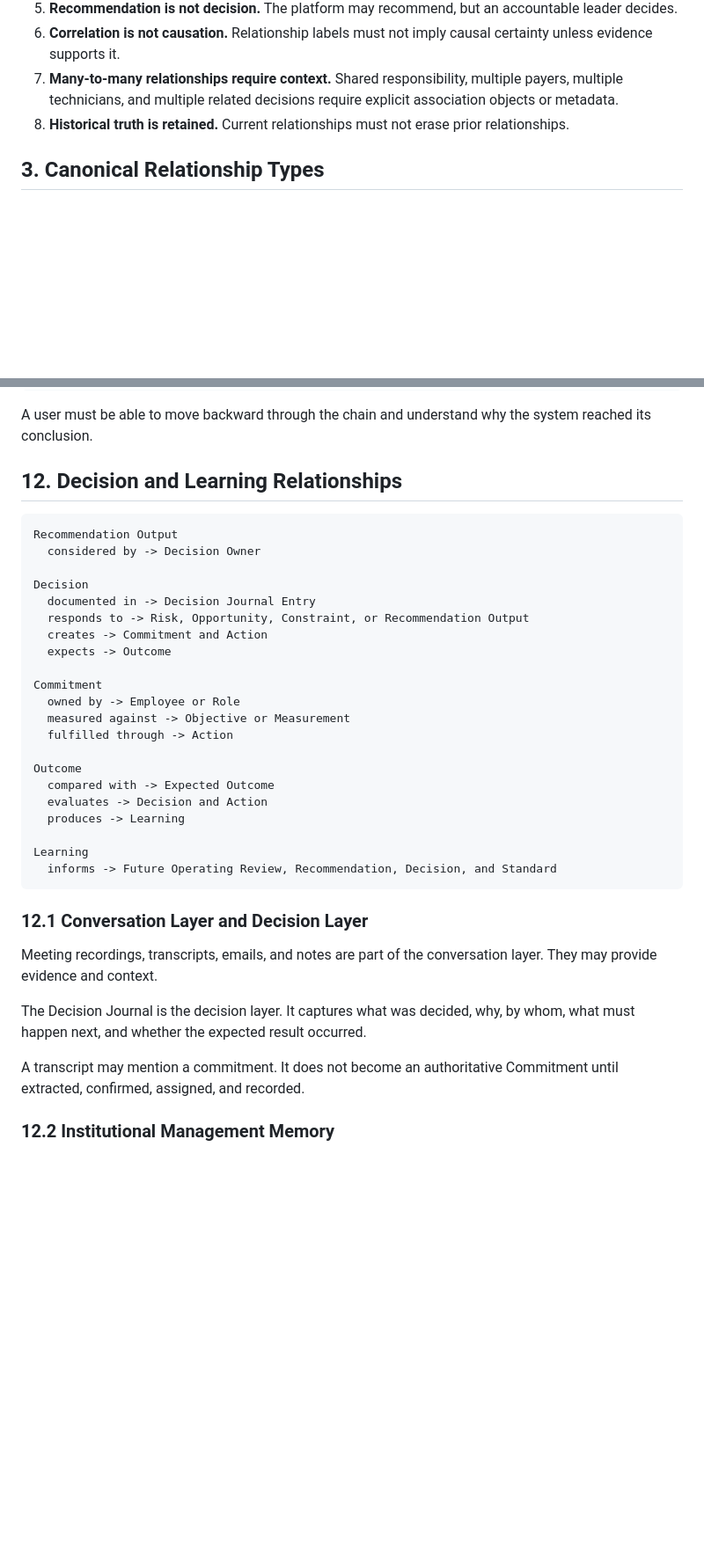
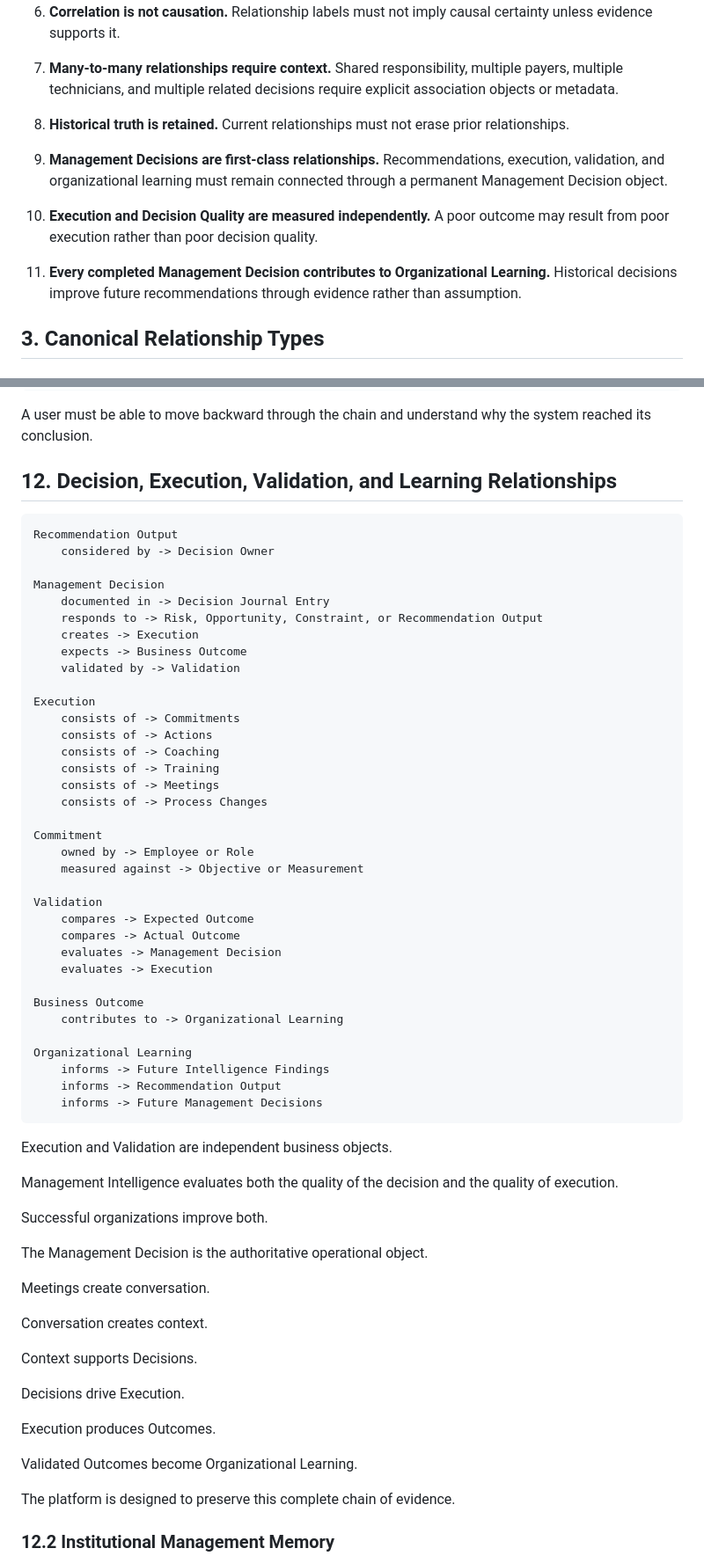
Before and after one commit to ldrobinett/dpo-app.v3.1, a Markdown page: docs/architecture/Object-Relationships.md, 2 parts joined by grey strips. Shown at 88% size. GitHub-like rendering; blank space fills up the shorter version.

````diff
--- a/docs/architecture/Object-Relationships.md
+++ b/docs/architecture/Object-Relationships.md
@@ -21,6 +21,11 @@ The relationship model is business-focused. It is not a database entity-relation
 6. **Correlation is not causation.** Relationship labels must not imply causal certainty unless evidence supports it.
 7. **Many-to-many relationships require context.** Shared responsibility, multiple payers, multiple technicians, and multiple related decisions require explicit association objects or metadata.
 8. **Historical truth is retained.** Current relationships must not erase prior relationships.
+9. **Management Decisions are first-class relationships.** Recommendations, execution, validation, and organizational learning must remain connected through a permanent Management Decision object.
+
+10. **Execution and Decision Quality are measured independently.** A poor outcome may result from poor execution rather than poor decision quality.
+
+11. **Every completed Management Decision contributes to Organizational Learning.** Historical decisions improve future recommendations through evidence rather than assumption.
 
 ## 3. Canonical Relationship Types
 
@@ -456,39 +461,67 @@ Source Object or Event
 
 A user must be able to move backward through the chain and understand why the system reached its conclusion.
 
-## 12. Decision and Learning Relationships
+## 12. Decision, Execution, Validation, and Learning Relationships
 
 ```text
 Recommendation Output
-  considered by -> Decision Owner
+    considered by -> Decision Owner
 
-Decision
-  documented in -> Decision Journal Entry
-  responds to -> Risk, Opportunity, Constraint, or Recommendation Output
-  creates -> Commitment and Action
-  expects -> Outcome
+Management Decision
+    documented in -> Decision Journal Entry
+    responds to -> Risk, Opportunity, Constraint, or Recommendation Output
+    creates -> Execution
+    expects -> Business Outcome
+    validated by -> Validation
+
+Execution
+    consists of -> Commitments
+    consists of -> Actions
+    consists of -> Coaching
+    consists of -> Training
+    consists of -> Meetings
+    consists of -> Process Changes
 
 Commitment
-  owned by -> Employee or Role
-  measured against -> Objective or Measurement
-  fulfilled through -> Action
+    owned by -> Employee or Role
+    measured against -> Objective or Measurement
 
-Outcome
-  compared with -> Expected Outcome
-  evaluates -> Decision and Action
-  produces -> Learning
+Validation
+    compares -> Expected Outcome
+    compares -> Actual Outcome
+    evaluates -> Management Decision
+    evaluates -> Execution
 
-Learning
-  informs -> Future Operating Review, Recommendation, Decision, and Standard
+Business Outcome
+    contributes to -> Organizational Learning
+
+Organizational Learning
+    informs -> Future Intelligence Findings
+    informs -> Recommendation Output
+    informs -> Future Management Decisions
 ```
 
-### 12.1 Conversation Layer and Decision Layer
+Execution and Validation are independent business objects.
 
-Meeting recordings, transcripts, emails, and notes are part of the conversation layer. They may provide evidence and context.
+Management Intelligence evaluates both the quality of the decision and the quality of execution.
 
-The Decision Journal is the decision layer. It captures what was decided, why, by whom, what must happen next, and whether the expected result occurred.
+Successful organizations improve both.
 
-A transcript may mention a commitment. It does not become an authoritative Commitment until extracted, confirmed, assigned, and recorded.
+The Management Decision is the authoritative operational object.
+
+Meetings create conversation.
+
+Conversation creates context.
+
+Context supports Decisions.
+
+Decisions drive Execution.
+
+Execution produces Outcomes.
+
+Validated Outcomes become Organizational Learning.
+
+The platform is designed to preserve this complete chain of evidence.
 
 ### 12.2 Institutional Management Memory
 
````
Also changed, not shown: other parts of docs/architecture/Object-Relationships.md (+28 -3 lines), docs/architecture/Business-Object-Model.md (+85 -21 lines), docs/architecture/Domain-Intelligence-Framework.md (added, +352 -0 lines).
